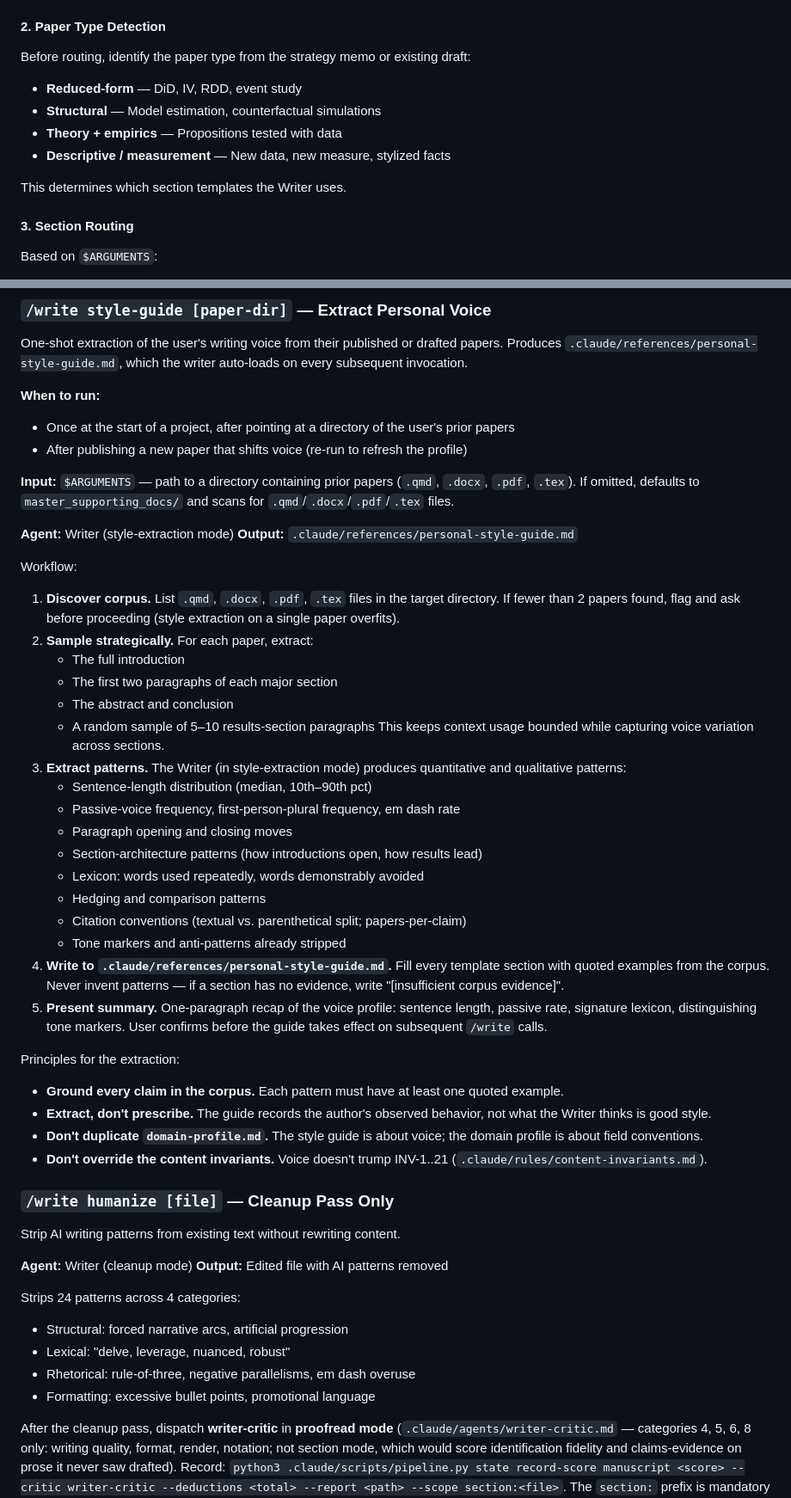
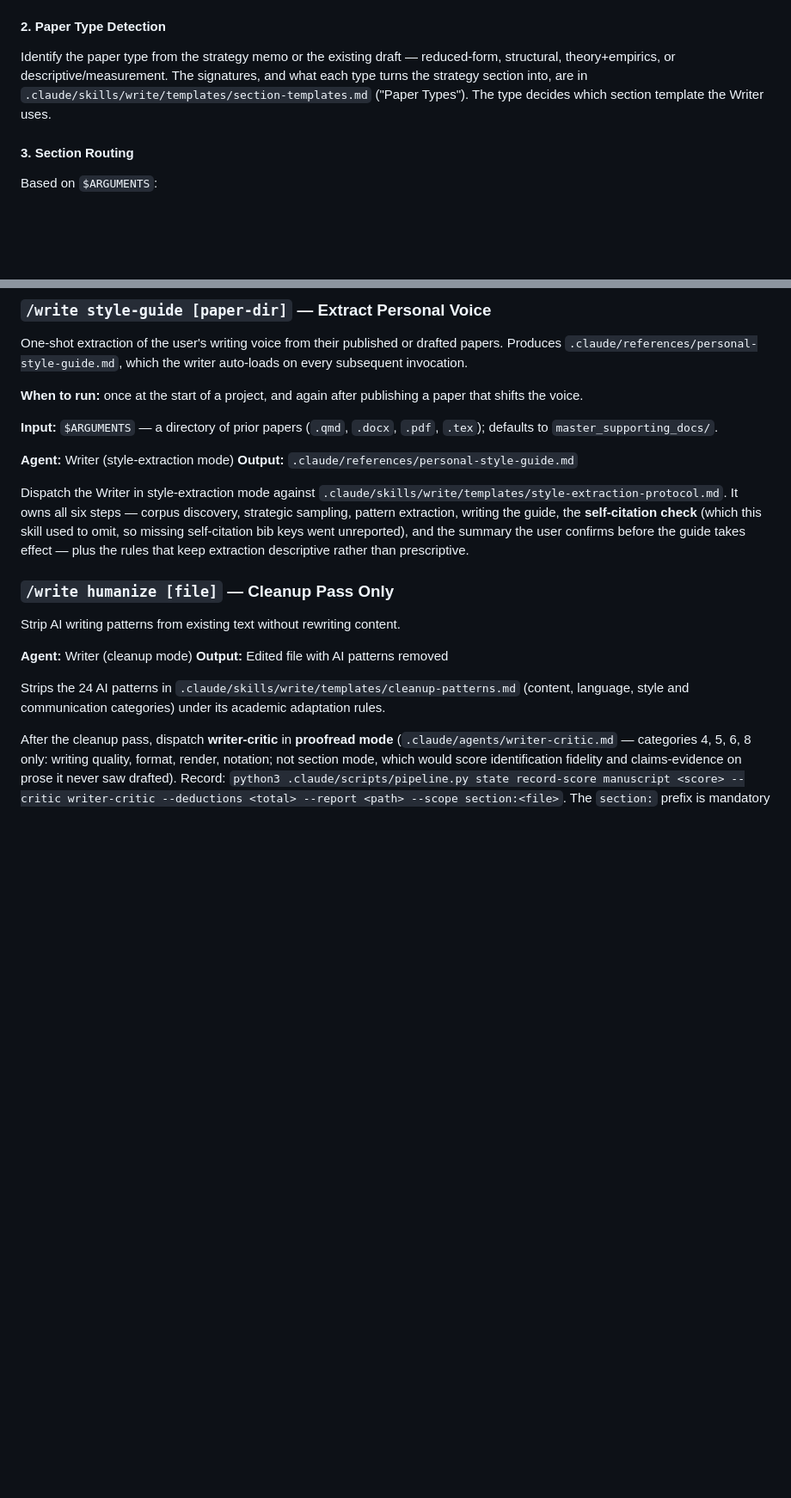
Before and after one commit to EconGeo/research-claude, a Markdown page: skills/write/SKILL.md, 2 parts joined by grey strips. Shown at 86% size. GitHub-like rendering; blank space fills up the shorter version.

Commit message:
refactor(write): bind the cleanup pass, drop the duplicated section standards
Section Standards duplicated templates/section-templates.md's own "Section Length Summary",
and the pointer to the full templates named agents/writer.md, which does not hold them — it
points at the same template. cleanup-patterns.md was promised by the skill description and
read by no step; it is now Step 4b, between the writer and the writer-critic.

The style-guide mode's inline workflow was a 5-step copy of the 6-step protocol in
templates/style-extraction-protocol.md. The step it omitted was the self-citation check, so
self-citation keys missing from references.bib went unreported. Mode now dispatches against
the protocol.

Both `--scope section:` record-score lines are untouched (R-101).

11,290 -> 7,482 chars.

Co-Authored-By: Claude Opus 5 <noreply@anthropic.com>

```diff
--- a/skills/write/SKILL.md
+++ b/skills/write/SKILL.md
@@ -35,13 +35,10 @@ Before drafting, read all available context:
 
 #### 2. Paper Type Detection
 
-Before routing, identify the paper type from the strategy memo or existing draft:
-- **Reduced-form** — DiD, IV, RDD, event study
-- **Structural** — Model estimation, counterfactual simulations
-- **Theory + empirics** — Propositions tested with data
-- **Descriptive / measurement** — New data, new measure, stylized facts
-
-This determines which section templates the Writer uses.
+Identify the paper type from the strategy memo or the existing draft — reduced-form, structural,
+theory+empirics, or descriptive/measurement. The signatures, and what each type turns the strategy
+section into, are in `.claude/skills/write/templates/section-templates.md` ("Paper Types"). The
+type decides which section template the Writer uses.
 
 #### 3. Section Routing
 
@@ -80,40 +83,21 @@ Flag items that need attention:
 
 One-shot extraction of the user's writing voice from their published or drafted papers. Produces `.claude/references/personal-style-guide.md`, which the writer auto-loads on every subsequent invocation.
 
-**When to run:**
-- Once at the start of a project, after pointing at a directory of the user's prior papers
-- After publishing a new paper that shifts voice (re-run to refresh the profile)
+**When to run:** once at the start of a project, and again after publishing a paper that shifts
+the voice.
 
-**Input:** `$ARGUMENTS` — path to a directory containing prior papers (`.qmd`, `.docx`, `.pdf`, `.tex`). If omitted, defaults to `master_supporting_docs/` and scans for `.qmd`/`.docx`/`.pdf`/`.tex` files.
+**Input:** `$ARGUMENTS` — a directory of prior papers (`.qmd`, `.docx`, `.pdf`, `.tex`); defaults
+to `master_supporting_docs/`.
 
 **Agent:** Writer (style-extraction mode)
 **Output:** `.claude/references/personal-style-guide.md`
 
-Workflow:
-1. **Discover corpus.** List `.qmd`, `.docx`, `.pdf`, `.tex` files in the target directory. If fewer than 2 papers found, flag and ask before proceeding (style extraction on a single paper overfits).
-2. **Sample strategically.** For each paper, extract:
-   - The full introduction
-   - The first two paragraphs of each major section
-   - The abstract and conclusion
-   - A random sample of 5–10 results-section paragraphs
-   This keeps context usage bounded while capturing voice variation across sections.
-3. **Extract patterns.** The Writer (in style-extraction mode) produces quantitative and qualitative patterns:
-   - Sentence-length distribution (median, 10th–90th pct)
-   - Passive-voice frequency, first-person-plural frequency, em dash rate
-   - Paragraph opening and closing moves
-   - Section-architecture patterns (how introductions open, how results lead)
-   - Lexicon: words used repeatedly, words demonstrably avoided
-   - Hedging and comparison patterns
-   - Citation conventions (textual vs. parenthetical split; papers-per-claim)
-   - Tone markers and anti-patterns already stripped
-4. **Write to `.claude/references/personal-style-guide.md`.** Fill every template section with quoted examples from the corpus. Never invent patterns — if a section has no evidence, write "[insufficient corpus evidence]".
-5. **Present summary.** One-paragraph recap of the voice profile: sentence length, passive rate, signature lexicon, distinguishing tone markers. User confirms before the guide takes effect on subsequent `/write` calls.
-
-Principles for the extraction:
-- **Ground every claim in the corpus.** Each pattern must have at least one quoted example.
-- **Extract, don't prescribe.** The guide records the author's observed behavior, not what the Writer thinks is good style.
-- **Don't duplicate `domain-profile.md`.** The style guide is about voice; the domain profile is about field conventions.
-- **Don't override the content invariants.** Voice doesn't trump INV-1..21 (`.claude/rules/content-invariants.md`).
+Dispatch the Writer in style-extraction mode against
+`.claude/skills/write/templates/style-extraction-protocol.md`. It owns all six steps — corpus
+discovery, strategic sampling, pattern extraction, writing the guide, the **self-citation check**
+(which this skill used to omit, so missing self-citation bib keys went unreported), and the
+summary the user confirms before the guide takes effect — plus the rules that keep extraction
+descriptive rather than prescriptive.
 
 ### `/write humanize [file]` — Cleanup Pass Only
 Strip AI writing patterns from existing text without rewriting content.
@@ -121,11 +105,8 @@ Strip AI writing patterns from existing text without rewriting content.
 **Agent:** Writer (cleanup mode)
 **Output:** Edited file with AI patterns removed
 
-Strips 24 patterns across 4 categories:
-- Structural: forced narrative arcs, artificial progression
-- Lexical: "delve, leverage, nuanced, robust"
-- Rhetorical: rule-of-three, negative parallelisms, em dash overuse
-- Formatting: excessive bullet points, promotional language
+Strips the 24 AI patterns in `.claude/skills/write/templates/cleanup-patterns.md` (content,
+language, style and communication categories) under its academic adaptation rules.
 
 After the cleanup pass, dispatch **writer-critic** in **proofread mode** (`.claude/agents/writer-critic.md` — categories 4, 5, 6, 8 only: writing quality, format, render, notation; not section mode, which would score identification fidelity and claims-evidence on prose it never saw drafted). Record: `python3 .claude/scripts/pipeline.py state record-score manuscript <score> --critic writer-critic --deductions <total> --report <path> --scope section:<file>`. The `section:` prefix is mandatory — without it the score falls through to the component branch and overwrites the whole-manuscript score instead of scoping to this file. Below 80 → writer fixes → critic re-reviews; `pipeline.py state strike writer` per failing round; strike three → User with a specific question.
 
```
Also changed, not shown: other parts of skills/write/SKILL.md (+10 -36 lines).
